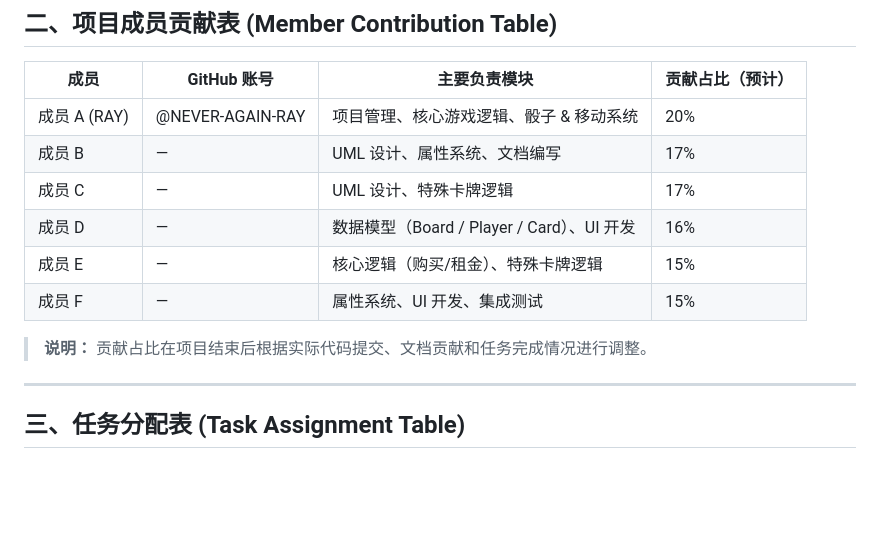
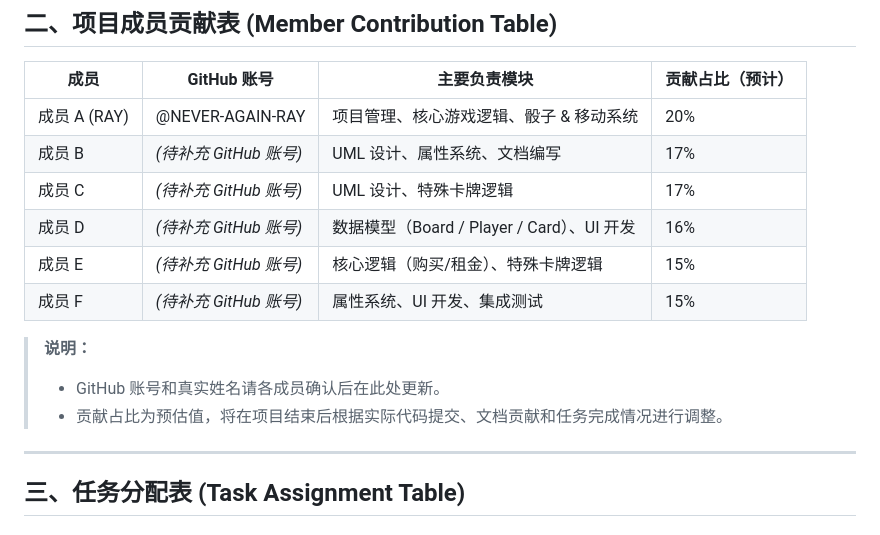
Before and after one commit to NEVER-AGAIN-RAY/Monopoly_Group7, a Markdown page: DEVELOPMENT_PLAN.md, the part around the change. Rendered like a GitHub page; blank space fills up the shorter version.

Commit message:
docs: 补充成员表中的待补充说明（响应代码审查建议）
Co-authored-by: NEVER-AGAIN-RAY <181828457+NEVER-AGAIN-RAY@users.noreply.github.com>
Agent-Logs-Url: https://github.com/NEVER-AGAIN-RAY/Monopoly_Group7/sessions/ba8b30f8-f982-4ead-940c-6eee0c819895

```diff
--- a/DEVELOPMENT_PLAN.md
+++ b/DEVELOPMENT_PLAN.md
@@ -28,13 +28,15 @@
 | 成员 | GitHub 账号 | 主要负责模块 | 贡献占比（预计） |
 |------|------------|-------------|----------------|
 | 成员 A (RAY) | @NEVER-AGAIN-RAY | 项目管理、核心游戏逻辑、骰子 & 移动系统 | 20% |
-| 成员 B | — | UML 设计、属性系统、文档编写 | 17% |
-| 成员 C | — | UML 设计、特殊卡牌逻辑 | 17% |
-| 成员 D | — | 数据模型（Board / Player / Card）、UI 开发 | 16% |
-| 成员 E | — | 核心逻辑（购买/租金）、特殊卡牌逻辑 | 15% |
-| 成员 F | — | 属性系统、UI 开发、集成测试 | 15% |
+| 成员 B | *(待补充 GitHub 账号)* | UML 设计、属性系统、文档编写 | 17% |
+| 成员 C | *(待补充 GitHub 账号)* | UML 设计、特殊卡牌逻辑 | 17% |
+| 成员 D | *(待补充 GitHub 账号)* | 数据模型（Board / Player / Card）、UI 开发 | 16% |
+| 成员 E | *(待补充 GitHub 账号)* | 核心逻辑（购买/租金）、特殊卡牌逻辑 | 15% |
+| 成员 F | *(待补充 GitHub 账号)* | 属性系统、UI 开发、集成测试 | 15% |
 
-> **说明：** 贡献占比在项目结束后根据实际代码提交、文档贡献和任务完成情况进行调整。
+> **说明：**
+> - GitHub 账号和真实姓名请各成员确认后在此处更新。
+> - 贡献占比为预估值，将在项目结束后根据实际代码提交、文档贡献和任务完成情况进行调整。
 
 ---
 
```
